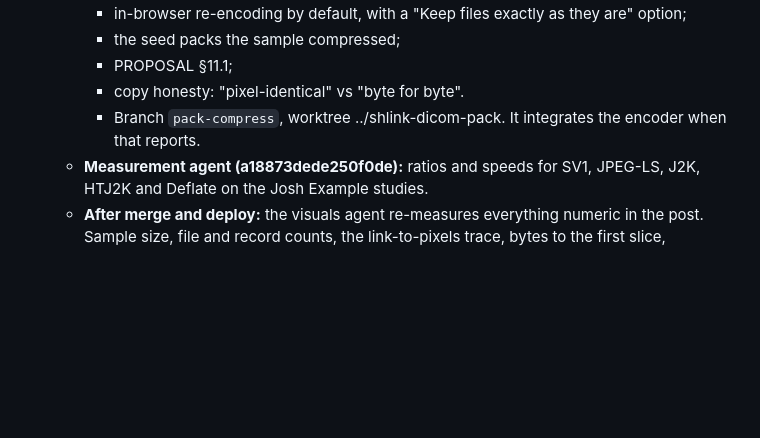
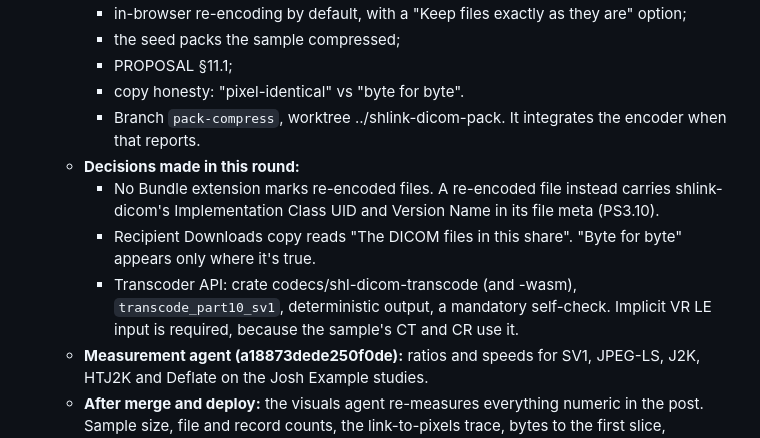
Before and after one commit to jmandel/shlink-dicom, a Markdown page: docs/COORDINATION.md, the part around the change. Rendered like a GitHub page; blank space fills up the shorter version.

Commit message:
Coordination: transcoder API and re-encode marker decisions
Co-Authored-By: Claude Opus 5.5 <noreply@anthropic.com>
Claude-Session: https://claude.ai/code/session_01HeJ6wUCsBxM4GPHojSu4tQ

```diff
--- a/docs/COORDINATION.md
+++ b/docs/COORDINATION.md
@@ -145,6 +145,10 @@ Resolved 15 Oct:
     - PROPOSAL §11.1;
     - copy honesty: "pixel-identical" vs "byte for byte".
     - Branch `pack-compress`, worktree ../shlink-dicom-pack. It integrates the encoder when that reports.
+  - **Decisions made in this round:**
+    - No Bundle extension marks re-encoded files. A re-encoded file instead carries shlink-dicom's Implementation Class UID and Version Name in its file meta (PS3.10).
+    - Recipient Downloads copy reads "The DICOM files in this share". "Byte for byte" appears only where it's true.
+    - Transcoder API: crate codecs/shl-dicom-transcode (and -wasm), `transcode_part10_sv1`, deterministic output, a mandatory self-check. Implicit VR LE input is required, because the sample's CT and CR use it.
   - **Measurement agent (a18873dede250f0de):** ratios and speeds for SV1, JPEG-LS, J2K, HTJ2K and Deflate on the Josh Example studies.
   - **After merge and deploy:** the visuals agent re-measures everything numeric in the post. Sample size, file and record counts, the link-to-pixels trace, bytes to the first slice, footnotes 1 and 3, and the owner page's "30 MB stored" all change. Also every "byte for byte" claim in the post and on the site. Then sync LinkedIn and update the post message. Add the measured ratios as a comment on smart-imaging PR #5.
 
```
